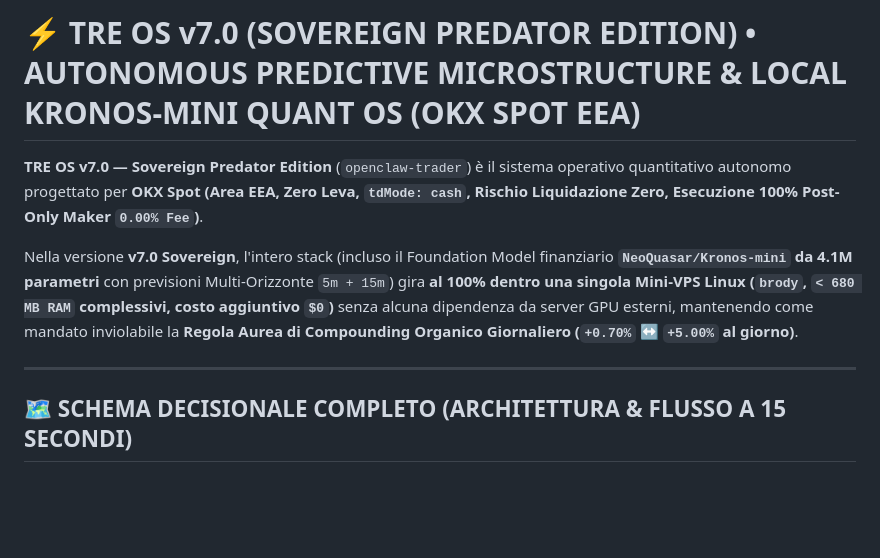
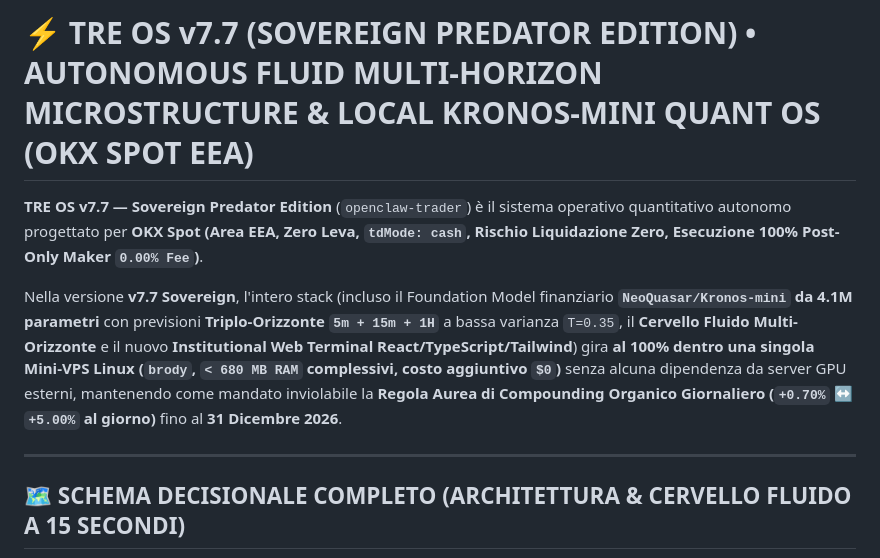
Before and after one commit to glaucogaribaldi/openclaw-trader, a Markdown page: README.md, the part around one of its changes. Drawn GitHub-style; blank space fills up the shorter version.

Commit message:
docs(v7.7): update README.md architecture and Mermaid decision flowchart to TRE OS v7.7 Fluid Multi-Horizon Brain

````diff
--- a/README.md
+++ b/README.md
@@ -1,12 +1,12 @@
-# ⚡ TRE OS v7.0 (SOVEREIGN PREDATOR EDITION) • AUTONOMOUS PREDICTIVE MICROSTRUCTURE & LOCAL KRONOS-MINI QUANT OS (OKX SPOT EEA)
+# ⚡ TRE OS v7.7 (SOVEREIGN PREDATOR EDITION) • AUTONOMOUS FLUID MULTI-HORIZON MICROSTRUCTURE & LOCAL KRONOS-MINI QUANT OS (OKX SPOT EEA)
 
-**TRE OS v7.0 — Sovereign Predator Edition** (`openclaw-trader`) è il sistema operativo quantitativo autonomo progettato per **OKX Spot (Area EEA, Zero Leva, `tdMode: cash`, Rischio Liquidazione Zero, Esecuzione 100% Post-Only Maker `0.00% Fee`)**.
+**TRE OS v7.7 — Sovereign Predator Edition** (`openclaw-trader`) è il sistema operativo quantitativo autonomo progettato per **OKX Spot (Area EEA, Zero Leva, `tdMode: cash`, Rischio Liquidazione Zero, Esecuzione 100% Post-Only Maker `0.00% Fee`)**.
 
-Nella versione **v7.0 Sovereign**, l'intero stack (incluso il Foundation Model finanziario **`NeoQuasar/Kronos-mini` da 4.1M parametri** con previsioni Multi-Orizzonte `5m + 15m`) gira **al 100% dentro una singola Mini-VPS Linux (`brody`, `< 680 MB RAM` complessivi, costo aggiuntivo `$0`)** senza alcuna dipendenza da server GPU esterni, mantenendo come mandato inviolabile la **Regola Aurea di Compounding Organico Giornaliero (`+0.70%` ↔ `+5.00%` al giorno)**.
+Nella versione **v7.7 Sovereign**, l'intero stack (incluso il Foundation Model finanziario **`NeoQuasar/Kronos-mini` da 4.1M parametri** con previsioni **Triplo-Orizzonte `5m + 15m + 1H`** a bassa varianza `T=0.35`, il **Cervello Fluido Multi-Orizzonte** e il nuovo **Institutional Web Terminal React/TypeScript/Tailwind**) gira **al 100% dentro una singola Mini-VPS Linux (`brody`, `< 680 MB RAM` complessivi, costo aggiuntivo `$0`)** senza alcuna dipendenza da server GPU esterni, mantenendo come mandato inviolabile la **Regola Aurea di Compounding Organico Giornaliero (`+0.70%` ↔ `+5.00%` al giorno)** fino al **31 Dicembre 2026**.
 
 ---
 
-## 🗺️ SCHEMA DECISIONALE COMPLETO (ARCHITETTURA & FLUSSO A 15 SECONDI)
+## 🗺️ SCHEMA DECISIONALE COMPLETO (ARCHITETTURA & CERVELLO FLUIDO A 15 SECONDI)
 
 ```mermaid
 flowchart TD
````
Also changed, not shown: other parts of README.md (+16 -16 lines).
